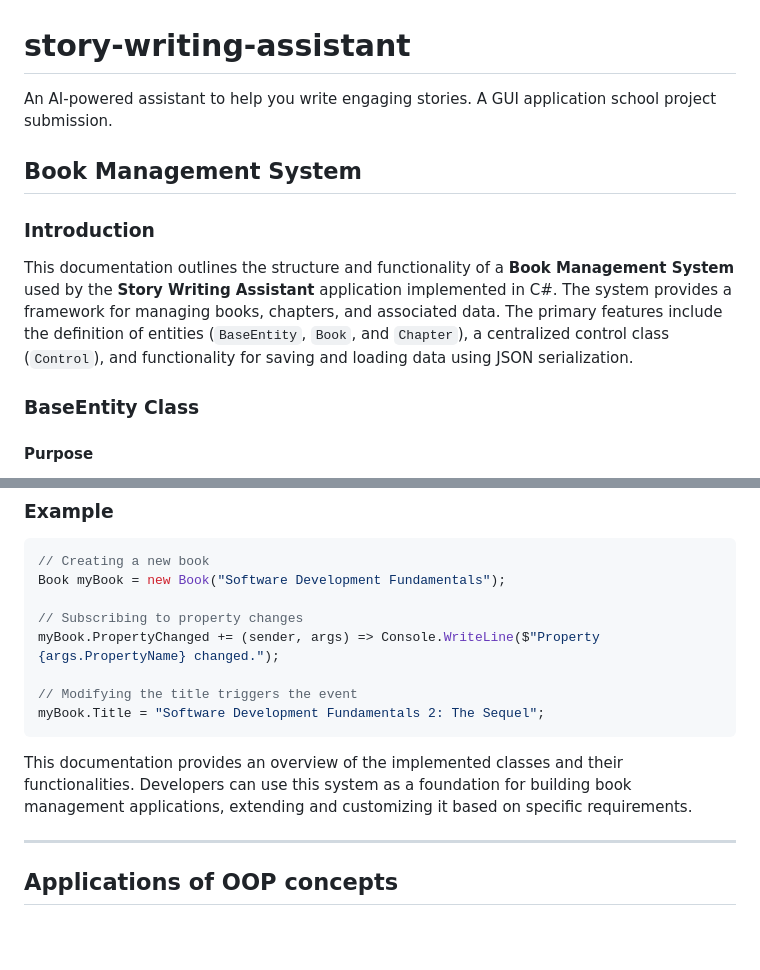
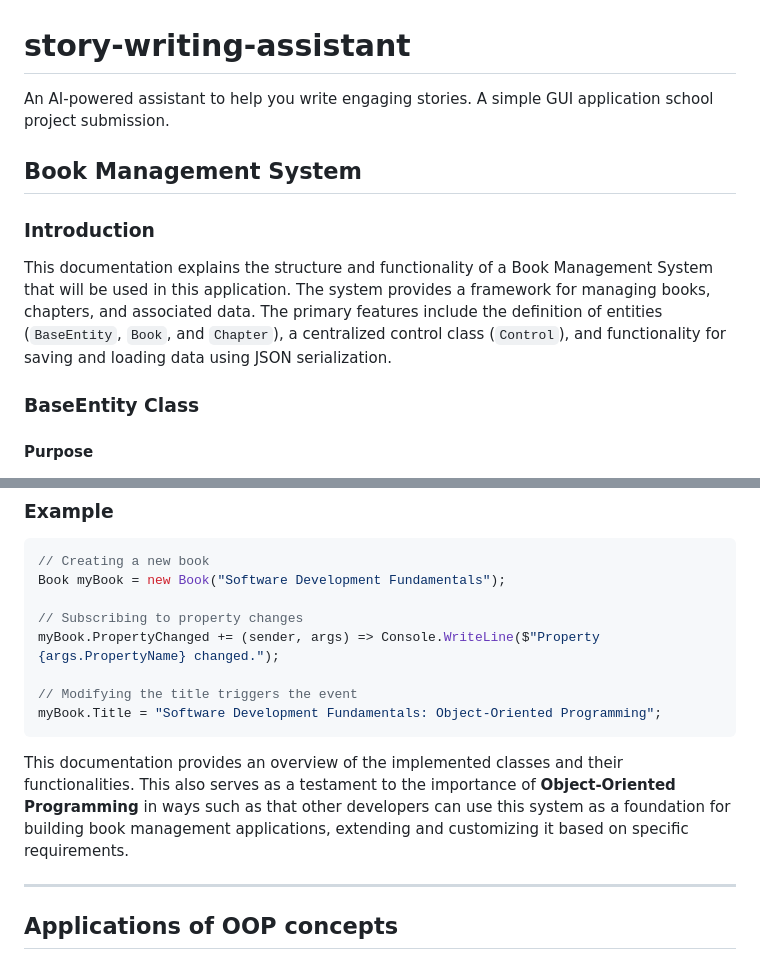
Before and after one commit to ionvop/story-writing-assistant, a Markdown page: README.md, 2 parts joined by grey strips. Drawn GitHub-style; blank space fills up the shorter version.

````diff
--- a/README.md
+++ b/README.md
@@ -1,9 +1,9 @@
 # story-writing-assistant
-An AI-powered assistant to help you write engaging stories. A GUI application school project submission.
+An AI-powered assistant to help you write engaging stories. A simple GUI application school project submission.
 
 ## Book Management System
 ### Introduction
-This documentation outlines the structure and functionality of a **Book Management System** used by the **Story Writing Assistant** application implemented in C#. The system provides a framework for managing books, chapters, and associated data. The primary features include the definition of entities (`BaseEntity`, `Book`, and `Chapter`), a centralized control class (`Control`), and functionality for saving and loading data using JSON serialization.
+This documentation explains the structure and functionality of a Book Management System that will be used in this application. The system provides a framework for managing books, chapters, and associated data. The primary features include the definition of entities (`BaseEntity`, `Book`, and `Chapter`), a centralized control class (`Control`), and functionality for saving and loading data using JSON serialization.
 
 ### BaseEntity Class
 
@@ -80,10 +80,10 @@ Book myBook = new Book("Software Development Fundamentals");
 myBook.PropertyChanged += (sender, args) => Console.WriteLine($"Property {args.PropertyName} changed.");
 
 // Modifying the title triggers the event
-myBook.Title = "Software Development Fundamentals 2: The Sequel";
+myBook.Title = "Software Development Fundamentals: Object-Oriented Programming";
 ```
 
-This documentation provides an overview of the implemented classes and their functionalities. Developers can use this system as a foundation for building book management applications, extending and customizing it based on specific requirements.
+This documentation provides an overview of the implemented classes and their functionalities. This also serves as a testament to the importance of **Object-Oriented Programming** in ways such as that other developers can use this system as a foundation for building book management applications, extending and customizing it based on specific requirements.
 
 ---
 ## Applications of OOP concepts
````
